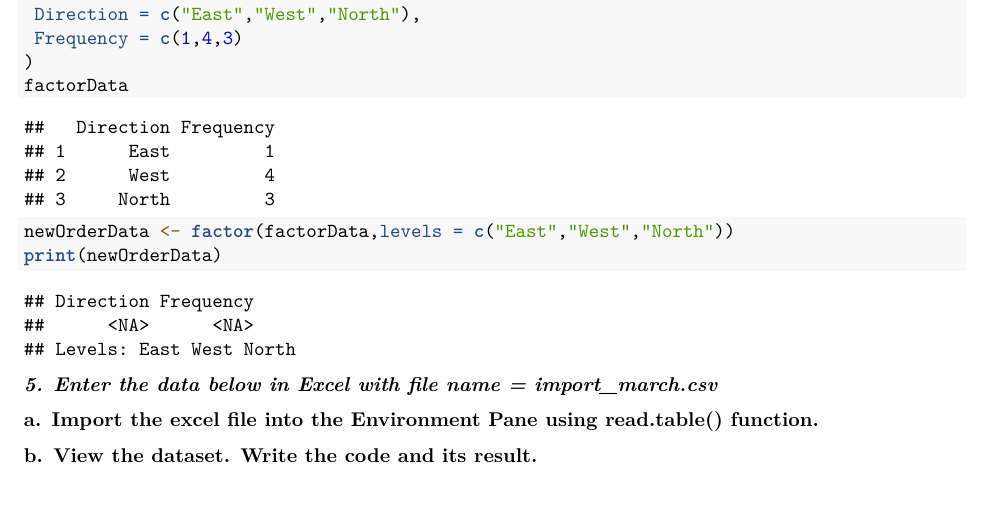
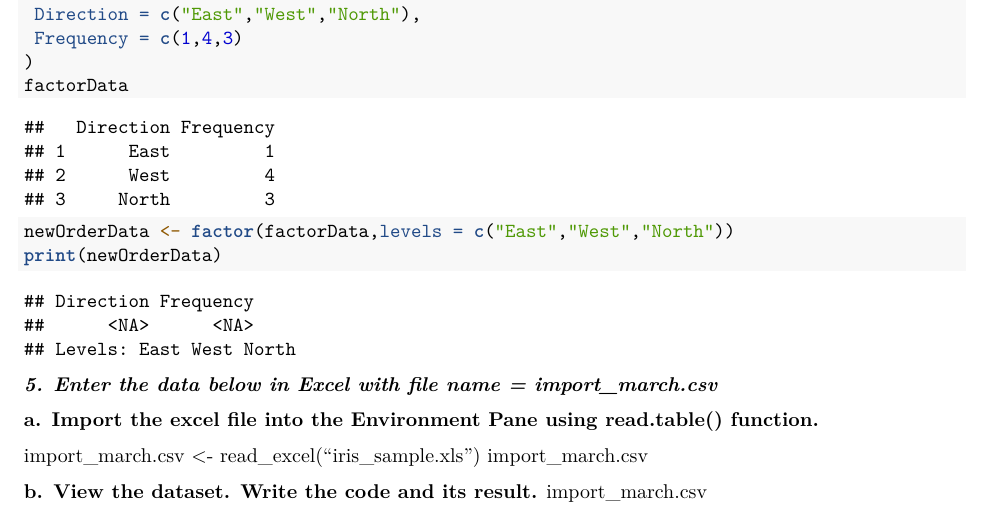
Before and after one commit to Neil-Francis-Navarro/Neil-Francis-Navarro_WorkSheets-Navarro, an R Markdown document (WorkSheet4/R_WorkSheet4_Navarro.RMD): part of page 3 of 3, cut so that both start at the same text. Rendered offline with R 4.5, knitr and Pandoc, then LaTeX, with nearby package versions.

Commit message:
Update R_WorkSheet4_Navarro.RMD

```diff
--- a/WorkSheet4/R_WorkSheet4_Navarro.RMD
+++ b/WorkSheet4/R_WorkSheet4_Navarro.RMD
@@ -105,4 +105,8 @@ print(newOrderData)
 
 **a. Import the excel file into the Environment Pane using read.table() function.**
 
+import_march.csv <- read_excel("iris_sample.xls")
+import_march.csv
+
 **b. View the dataset. Write the code and its result.**
+import_march.csv
```
